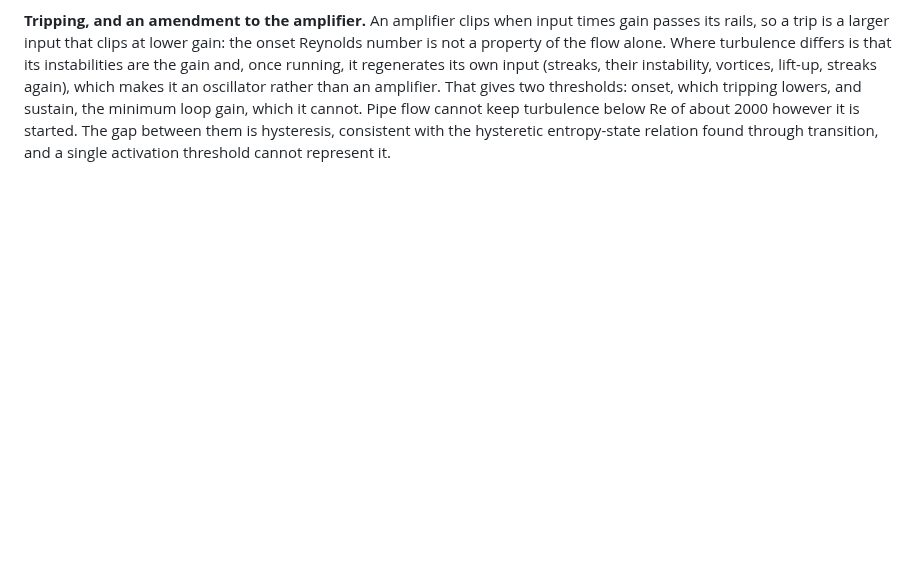
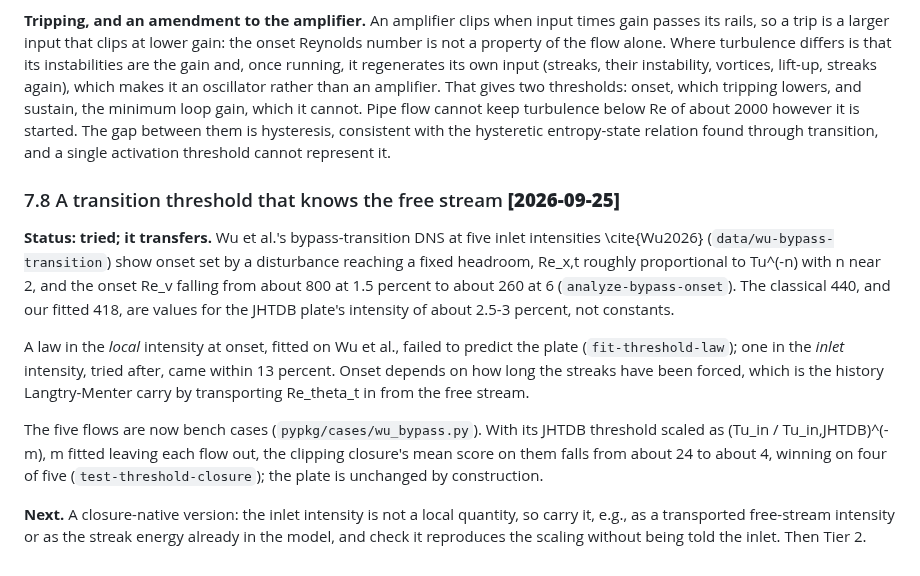
Before and after one commit to petebachant/boundary-layer-turbulence-modeling, a Markdown page: docs/ideas-log.md, the part around the change. Rendered like a GitHub page; blank space fills up the shorter version.

Commit message:
Record the free-stream-dependent threshold result

```diff
--- a/docs/ideas-log.md
+++ b/docs/ideas-log.md
@@ -1211,3 +1211,30 @@ turbulence below Re of about 2000 however it is started. The gap between
 them is hysteresis, consistent with the hysteretic entropy-state relation
 found through transition, and a single activation threshold cannot
 represent it.
+
+### 7.8 A transition threshold that knows the free stream **[2026-09-25]**
+
+**Status: tried; it transfers.** Wu et al.'s bypass-transition DNS at five
+inlet intensities \cite{Wu2026} (`data/wu-bypass-transition`) show onset set
+by a disturbance reaching a fixed headroom, Re_x,t roughly proportional to
+Tu^(-n) with n near 2, and the onset Re_v falling from about 800 at 1.5
+percent to about 260 at 6 (`analyze-bypass-onset`). The classical 440, and
+our fitted 418, are values for the JHTDB plate's intensity of about 2.5-3
+percent, not constants.
+
+A law in the *local* intensity at onset, fitted on Wu et al., failed to
+predict the plate (`fit-threshold-law`); one in the *inlet* intensity,
+tried after, came within 13 percent. Onset depends on how long the streaks
+have been forced, which is the history Langtry-Menter carry by transporting
+Re_theta_t in from the free stream.
+
+The five flows are now bench cases (`pypkg/cases/wu_bypass.py`). With its
+JHTDB threshold scaled as (Tu_in / Tu_in,JHTDB)^(-m), m fitted leaving each
+flow out, the clipping closure's mean score on them falls from about 24 to
+about 4, winning on four of five (`test-threshold-closure`); the plate is
+unchanged by construction.
+
+**Next.** A closure-native version: the inlet intensity is not a local
+quantity, so carry it, e.g., as a transported free-stream intensity or as
+the streak energy already in the model, and check it reproduces the
+scaling without being told the inlet. Then Tier 2.
```
